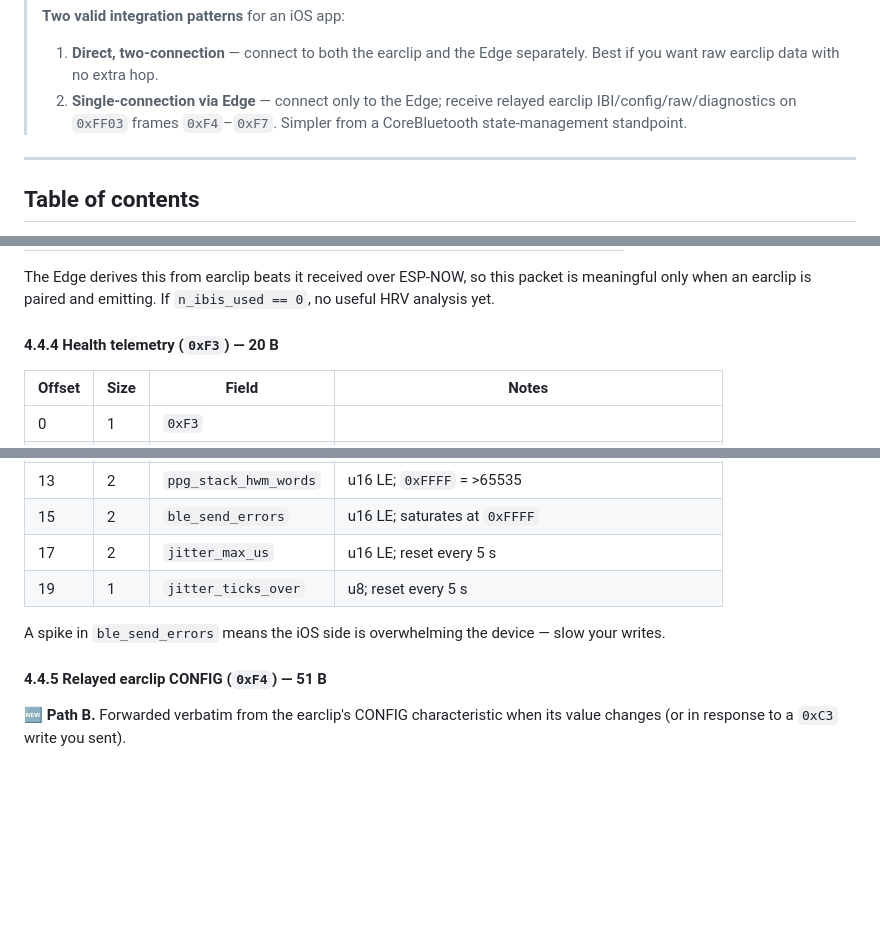
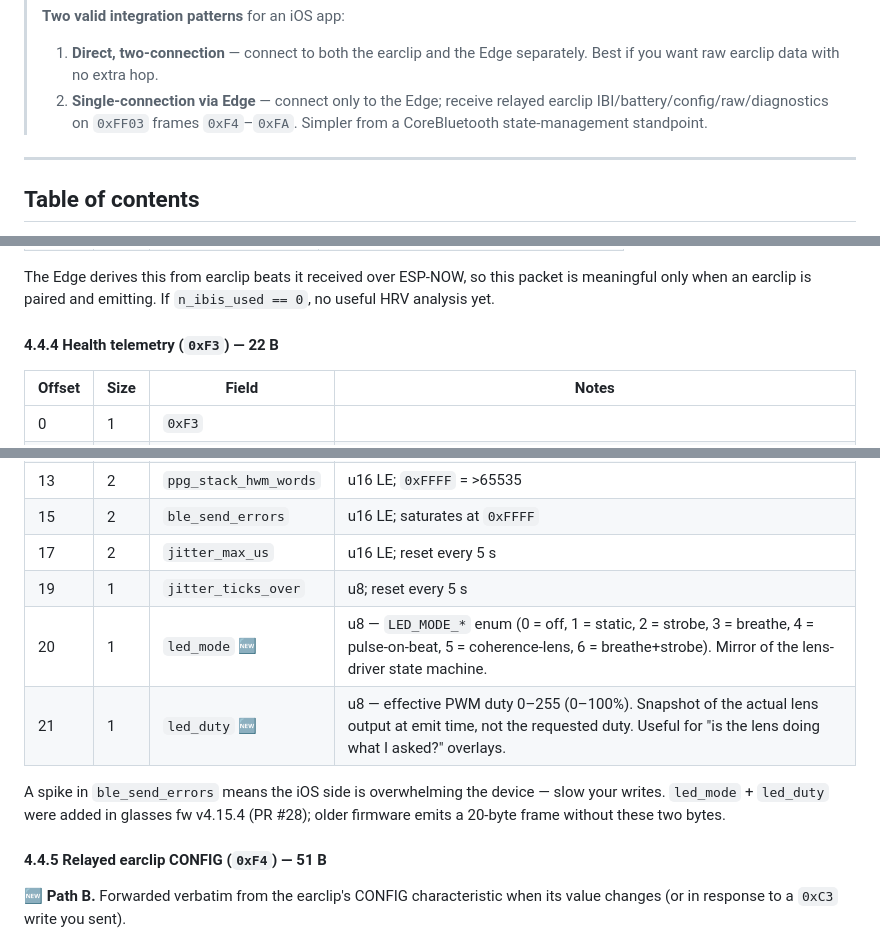
Before and after one commit to narbiscorp/edge-earclip, a Markdown page: docs/bluetooth-protocol.md, 3 parts joined by grey strips. Drawn GitHub-style; blank space fills up the shorter version.

```diff
--- a/docs/bluetooth-protocol.md
+++ b/docs/bluetooth-protocol.md
@@ -20,7 +20,7 @@
 >
 > **Two valid integration patterns** for an iOS app:
 > 1. **Direct, two-connection** — connect to both the earclip and the Edge separately. Best if you want raw earclip data with no extra hop.
-> 2. **Single-connection via Edge** — connect only to the Edge; receive relayed earclip IBI/config/raw/diagnostics on `0xFF03` frames `0xF4`–`0xF7`. Simpler from a CoreBluetooth state-management standpoint.
+> 2. **Single-connection via Edge** — connect only to the Edge; receive relayed earclip IBI/battery/config/raw/diagnostics on `0xFF03` frames `0xF4`–`0xFA`. Simpler from a CoreBluetooth state-management standpoint.
 
 ---
 
@@ -695,7 +698,7 @@ Useful for debugging. The firmware emits a hello on subscribe, a heartbeat every
 
 The Edge derives this from earclip beats it received over ESP-NOW, so this packet is meaningful only when an earclip is paired and emitting. If `n_ibis_used == 0`, no useful HRV analysis yet.
 
-#### 4.4.4 Health telemetry (`0xF3`) — 20 B
+#### 4.4.4 Health telemetry (`0xF3`) — 22 B
 
 | Offset | Size | Field | Notes |
 |---|---|---|---|
@@ -707,8 +710,10 @@ The Edge derives this from earclip beats it received over ESP-NOW, so this packe
 | 15 | 2 | `ble_send_errors` | u16 LE; saturates at `0xFFFF` |
 | 17 | 2 | `jitter_max_us` | u16 LE; reset every 5 s |
 | 19 | 1 | `jitter_ticks_over` | u8; reset every 5 s |
+| 20 | 1 | `led_mode` 🆕 | u8 — `LED_MODE_*` enum (0 = off, 1 = static, 2 = strobe, 3 = breathe, 4 = pulse-on-beat, 5 = coherence-lens, 6 = breathe+strobe). Mirror of the lens-driver state machine. |
+| 21 | 1 | `led_duty` 🆕 | u8 — effective PWM duty 0–255 (0–100%). Snapshot of the actual lens output at emit time, not the requested duty. Useful for "is the lens doing what I asked?" overlays. |
 
-A spike in `ble_send_errors` means the iOS side is overwhelming the device — slow your writes.
+A spike in `ble_send_errors` means the iOS side is overwhelming the device — slow your writes. `led_mode` + `led_duty` were added in glasses fw v4.15.4 (PR #28); older firmware emits a 20-byte frame without these two bytes.
 
 #### 4.4.5 Relayed earclip CONFIG (`0xF4`) — 51 B
 
```
Also changed, not shown: other parts of docs/bluetooth-protocol.md (+96 -4 lines).
